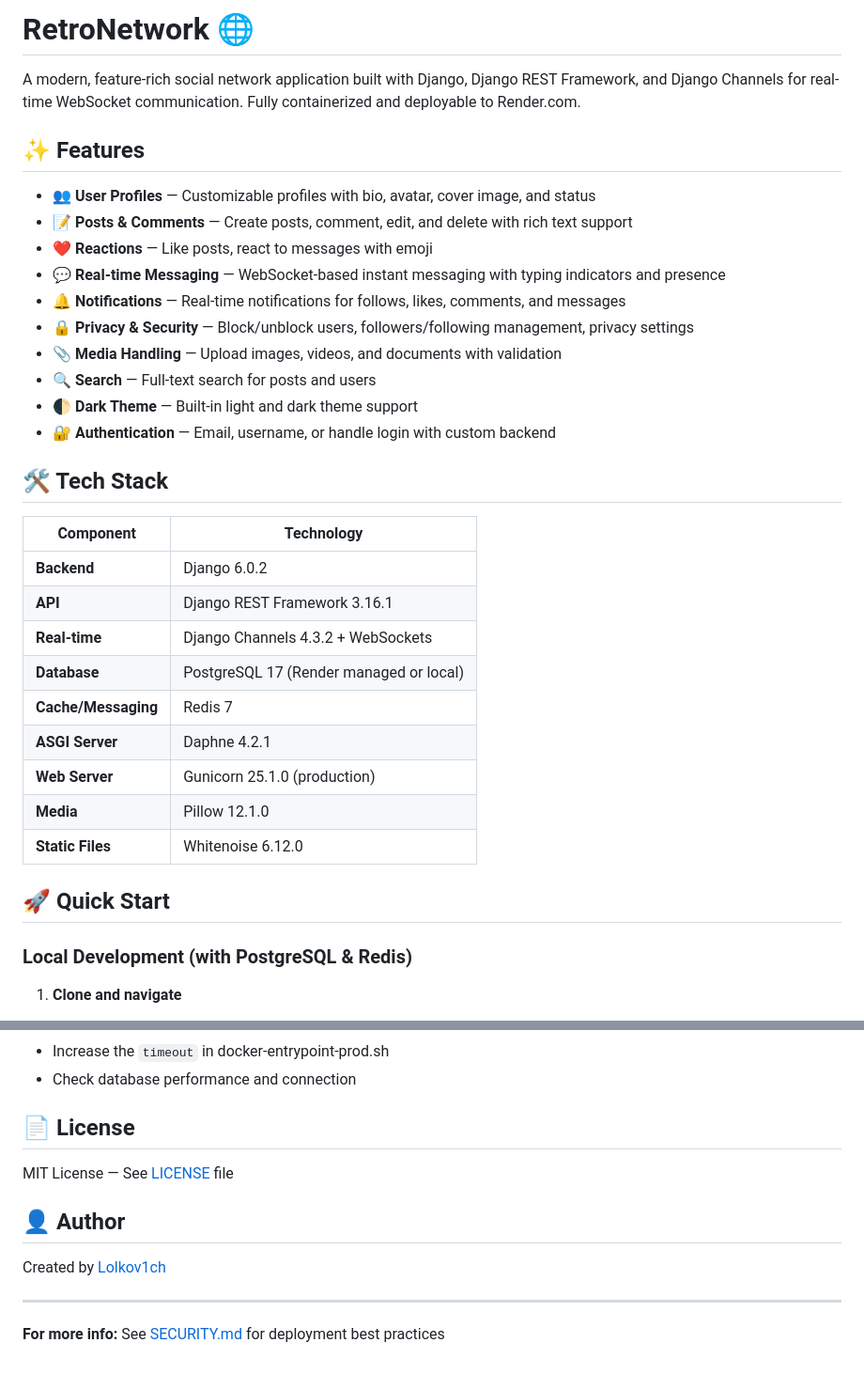
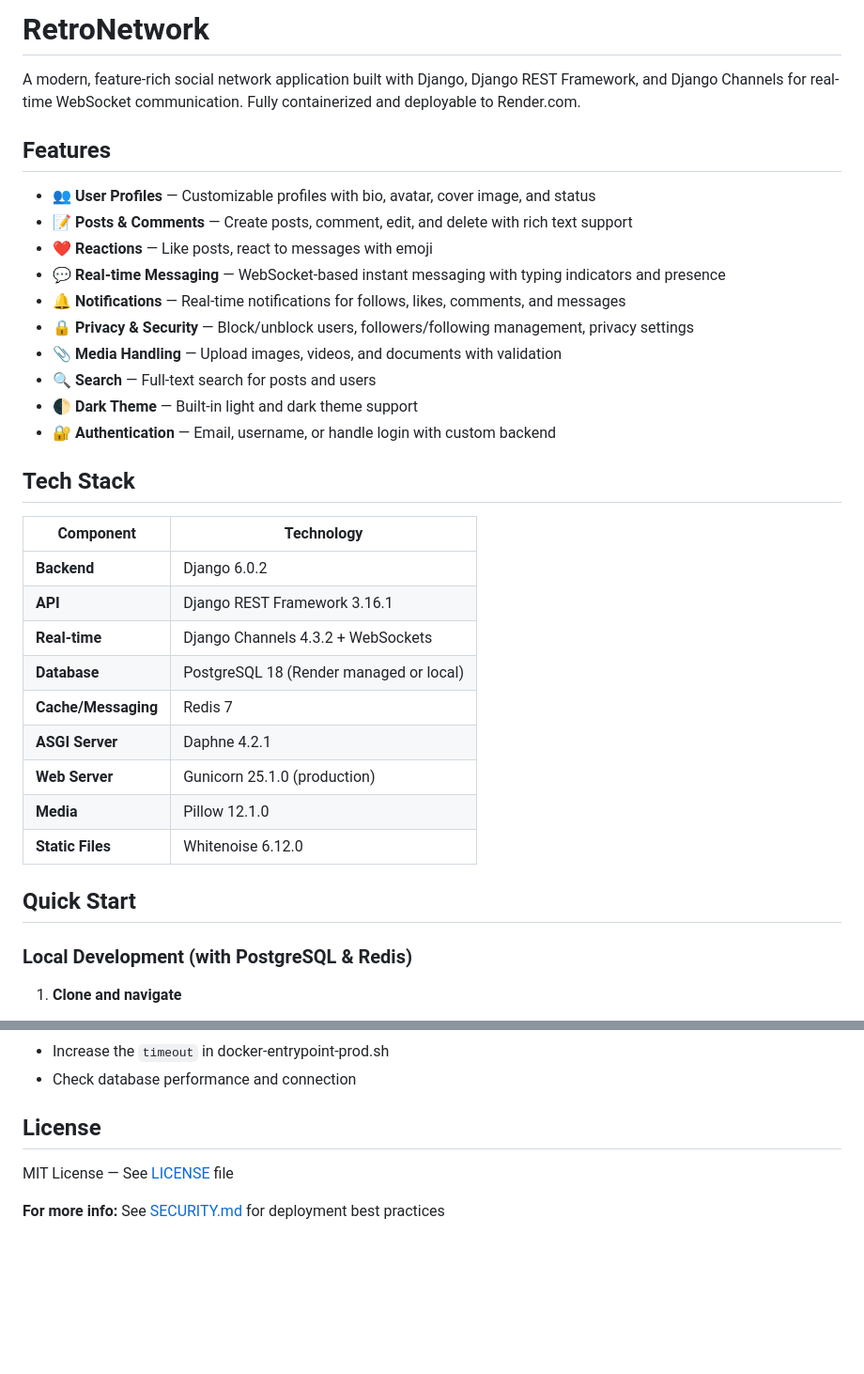
Before and after one commit to Lolkov1ch/RetroNetwork, a Markdown page: README.md, 2 parts joined by grey strips. Shown at 94% size. GitHub-like rendering; blank space fills up the shorter version.

Commit message:
Redone README, new entrypoint

```diff
--- a/README.md
+++ b/README.md
@@ -1,8 +1,8 @@
-# RetroNetwork 🌐
+# RetroNetwork
 
 A modern, feature-rich social network application built with Django, Django REST Framework, and Django Channels for real-time WebSocket communication. Fully containerized and deployable to Render.com.
 
-## ✨ Features
+## Features
 
 - **👥 User Profiles** — Customizable profiles with bio, avatar, cover image, and status
 - **📝 Posts & Comments** — Create posts, comment, edit, and delete with rich text support
@@ -15,21 +15,21 @@ A modern, feature-rich social network application built with Django, Django REST
 - **🌓 Dark Theme** — Built-in light and dark theme support
 - **🔐 Authentication** — Email, username, or handle login with custom backend
 
-## 🛠️ Tech Stack
+## Tech Stack
 
 | Component | Technology |
 |-----------|-----------|
 | **Backend** | Django 6.0.2 |
 | **API** | Django REST Framework 3.16.1 |
 | **Real-time** | Django Channels 4.3.2 + WebSockets |
-| **Database** | PostgreSQL 17 (Render managed or local) |
+| **Database** | PostgreSQL 18 (Render managed or local) |
 | **Cache/Messaging** | Redis 7 |
 | **ASGI Server** | Daphne 4.2.1 |
 | **Web Server** | Gunicorn 25.1.0 (production) |
 | **Media** | Pillow 12.1.0 |
 | **Static Files** | Whitenoise 6.12.0 |
 
-## 🚀 Quick Start
+## Quick Start
 
 ### Local Development (with PostgreSQL & Redis)
 
@@ -313,14 +313,8 @@ python manage.py migrate
 - Increase the `timeout` in docker-entrypoint-prod.sh
 - Check database performance and connection
 
-## 📄 License
+## License
 
 MIT License — See [LICENSE](LICENSE) file
 
-## 👤 Author
-
-Created by [Lolkov1ch](https://github.com/Lolkov1ch)
-
----
-
 **For more info:** See [SECURITY.md](SECURITY.md) for deployment best practices
```
Also changed, not shown: other parts of README.md (+7 -7 lines).
